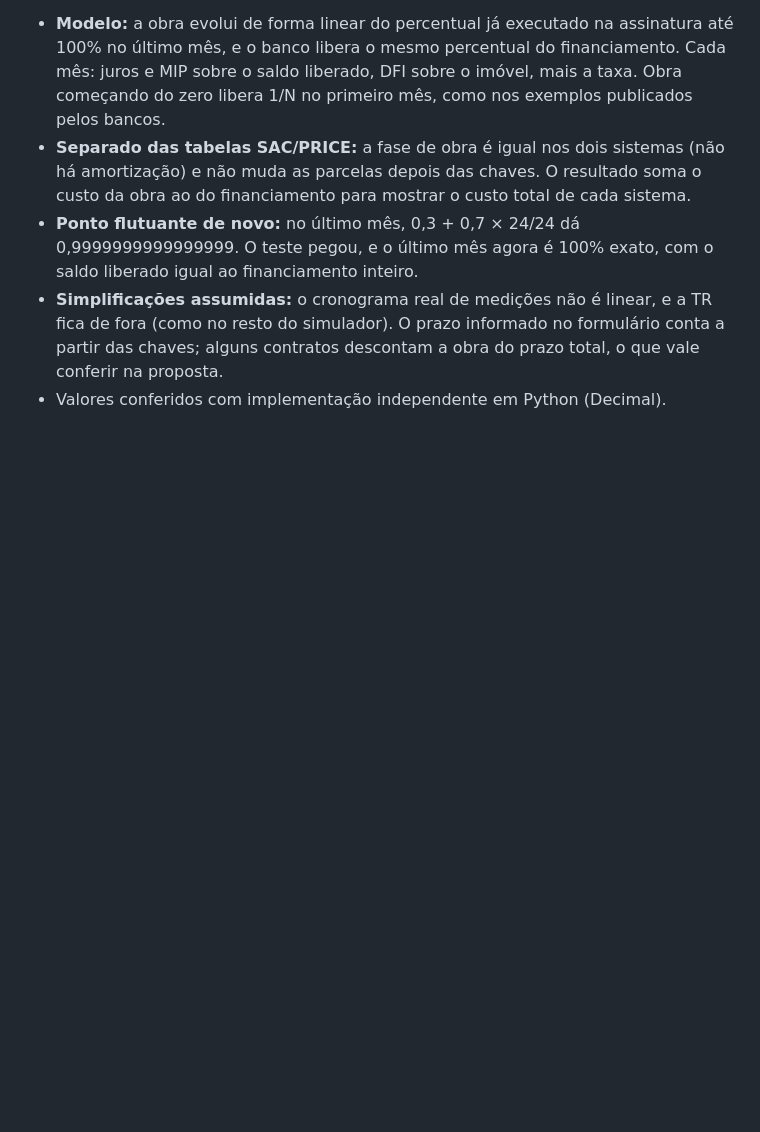
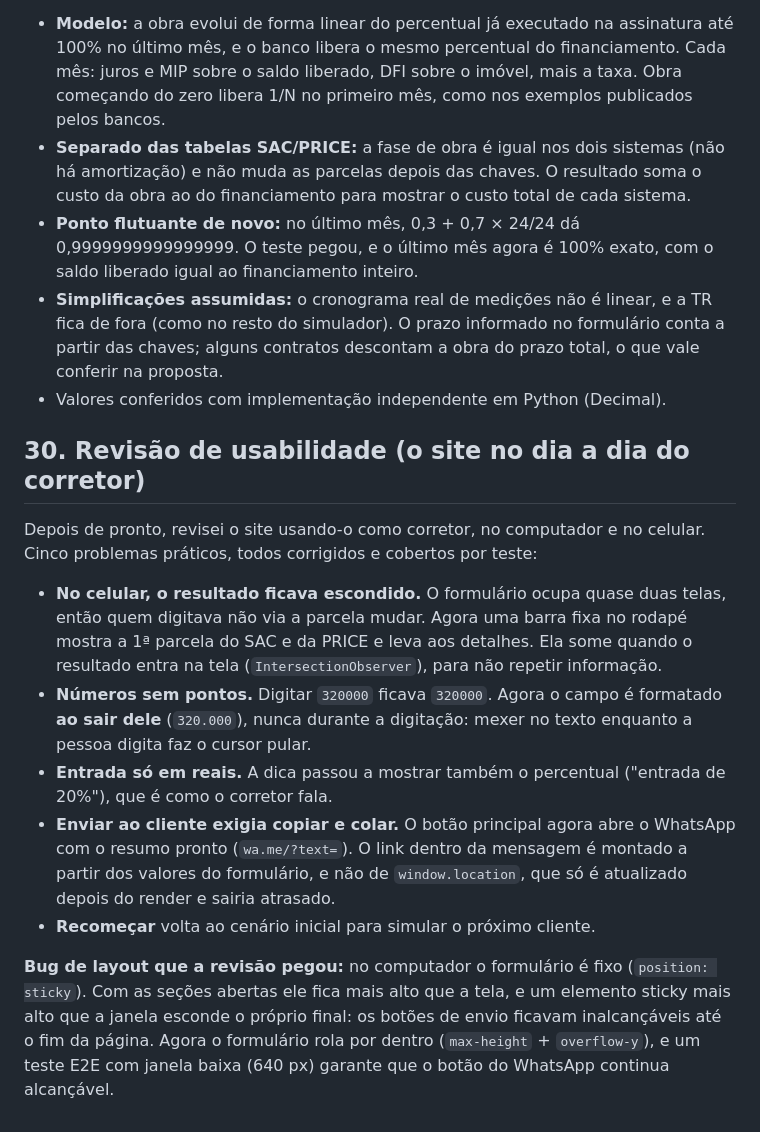
Before and after one commit to Jonqry/simulador-financiamento, a Markdown page: docs/DECISOES.md, the part around the change. Rendered like a GitHub page; blank space fills up the shorter version.

Commit message:
docs: revisão de usabilidade e screenshot atualizado
Co-Authored-By: Claude Fable 5.2 <noreply@anthropic.com>
Claude-Session: https://claude.ai/code/session_01U7Cfvx8JJkY3kDSMCDJYpk

```diff
--- a/docs/DECISOES.md
+++ b/docs/DECISOES.md
@@ -564,3 +564,31 @@ todo mês.
   formulário conta a partir das chaves; alguns contratos descontam a obra
   do prazo total, o que vale conferir na proposta.
 - Valores conferidos com implementação independente em Python (Decimal).
+
+## 30. Revisão de usabilidade (o site no dia a dia do corretor)
+
+Depois de pronto, revisei o site usando-o como corretor, no computador e no
+celular. Cinco problemas práticos, todos corrigidos e cobertos por teste:
+
+- **No celular, o resultado ficava escondido.** O formulário ocupa quase duas
+  telas, então quem digitava não via a parcela mudar. Agora uma barra fixa no
+  rodapé mostra a 1ª parcela do SAC e da PRICE e leva aos detalhes. Ela some
+  quando o resultado entra na tela (`IntersectionObserver`), para não repetir
+  informação.
+- **Números sem pontos.** Digitar `320000` ficava `320000`. Agora o campo é
+  formatado **ao sair dele** (`320.000`), nunca durante a digitação: mexer
+  no texto enquanto a pessoa digita faz o cursor pular.
+- **Entrada só em reais.** A dica passou a mostrar também o percentual
+  ("entrada de 20%"), que é como o corretor fala.
+- **Enviar ao cliente exigia copiar e colar.** O botão principal agora abre o
+  WhatsApp com o resumo pronto (`wa.me/?text=`). O link dentro da mensagem é
+  montado a partir dos valores do formulário, e não de `window.location`,
+  que só é atualizado depois do render e sairia atrasado.
+- **Recomeçar** volta ao cenário inicial para simular o próximo cliente.
+
+**Bug de layout que a revisão pegou:** no computador o formulário é fixo
+(`position: sticky`). Com as seções abertas ele fica mais alto que a tela, e
+um elemento sticky mais alto que a janela esconde o próprio final: os botões
+de envio ficavam inalcançáveis até o fim da página. Agora o formulário rola
+por dentro (`max-height` + `overflow-y`), e um teste E2E com janela baixa
+(640 px) garante que o botão do WhatsApp continua alcançável.
```
Also changed, not shown: README.md (+1 -0 lines), docs/screenshot.png.
